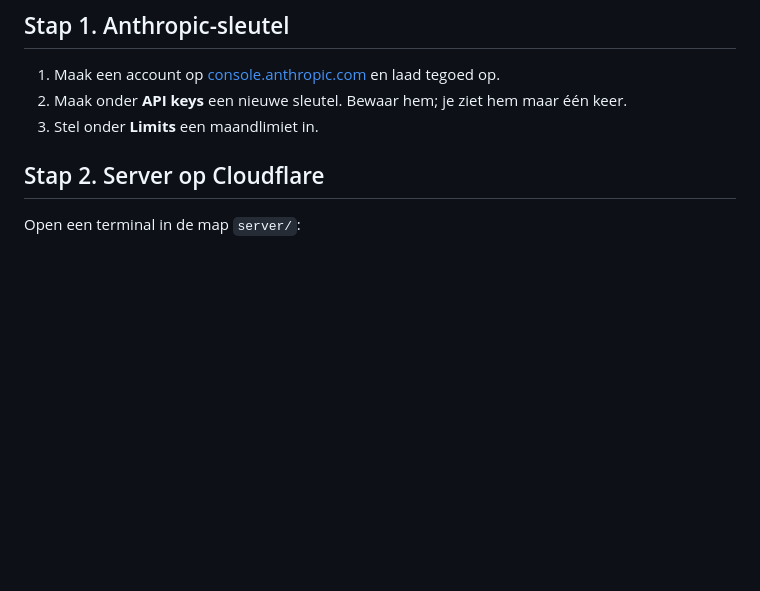
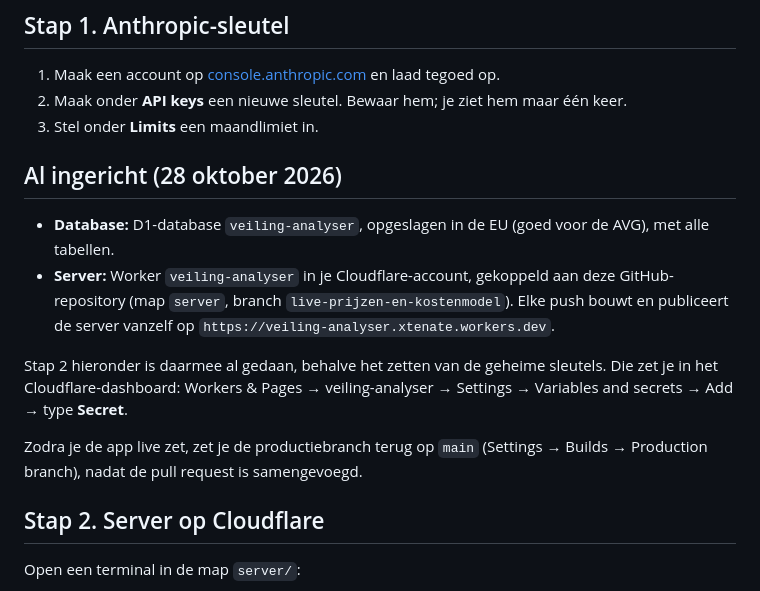
Before and after one commit to xtenate-dot/Veiling-Analyser, a Markdown page: SETUP.md, the part around the change. Rendered like a GitHub page; blank space fills up the shorter version.

Commit message:
SETUP: database en server zijn ingericht in Cloudflare
Co-Authored-By: Claude Opus 5.5 <noreply@anthropic.com>
Claude-Session: https://claude.ai/code/session_01VVdQ6H9mgcz6AAdci3s5jv

```diff
--- a/SETUP.md
+++ b/SETUP.md
@@ -75,6 +75,15 @@ Stel daarnaast in de Anthropic Console onder Limits een maandelijkse uitgavenlim
 1. Maak een account op [console.anthropic.com](https://console.anthropic.com) en laad tegoed op.
 2. Maak onder **API keys** een nieuwe sleutel. Bewaar hem; je ziet hem maar één keer.
 3. Stel onder **Limits** een maandlimiet in.
+
+## Al ingericht (28 oktober 2026)
+
+- **Database:** D1-database `veiling-analyser`, opgeslagen in de EU (goed voor de AVG), met alle tabellen.
+- **Server:** Worker `veiling-analyser` in je Cloudflare-account, gekoppeld aan deze GitHub-repository (map `server`, branch `live-prijzen-en-kostenmodel`). Elke push bouwt en publiceert de server vanzelf op `https://veiling-analyser.xtenate.workers.dev`.
+
+Stap 2 hieronder is daarmee al gedaan, behalve het zetten van de geheime sleutels. Die zet je in het Cloudflare-dashboard: Workers & Pages → veiling-analyser → Settings → Variables and secrets → Add → type **Secret**.
+
+Zodra je de app live zet, zet je de productiebranch terug op `main` (Settings → Builds → Production branch), nadat de pull request is samengevoegd.
 
 ## Stap 2. Server op Cloudflare
 
```
